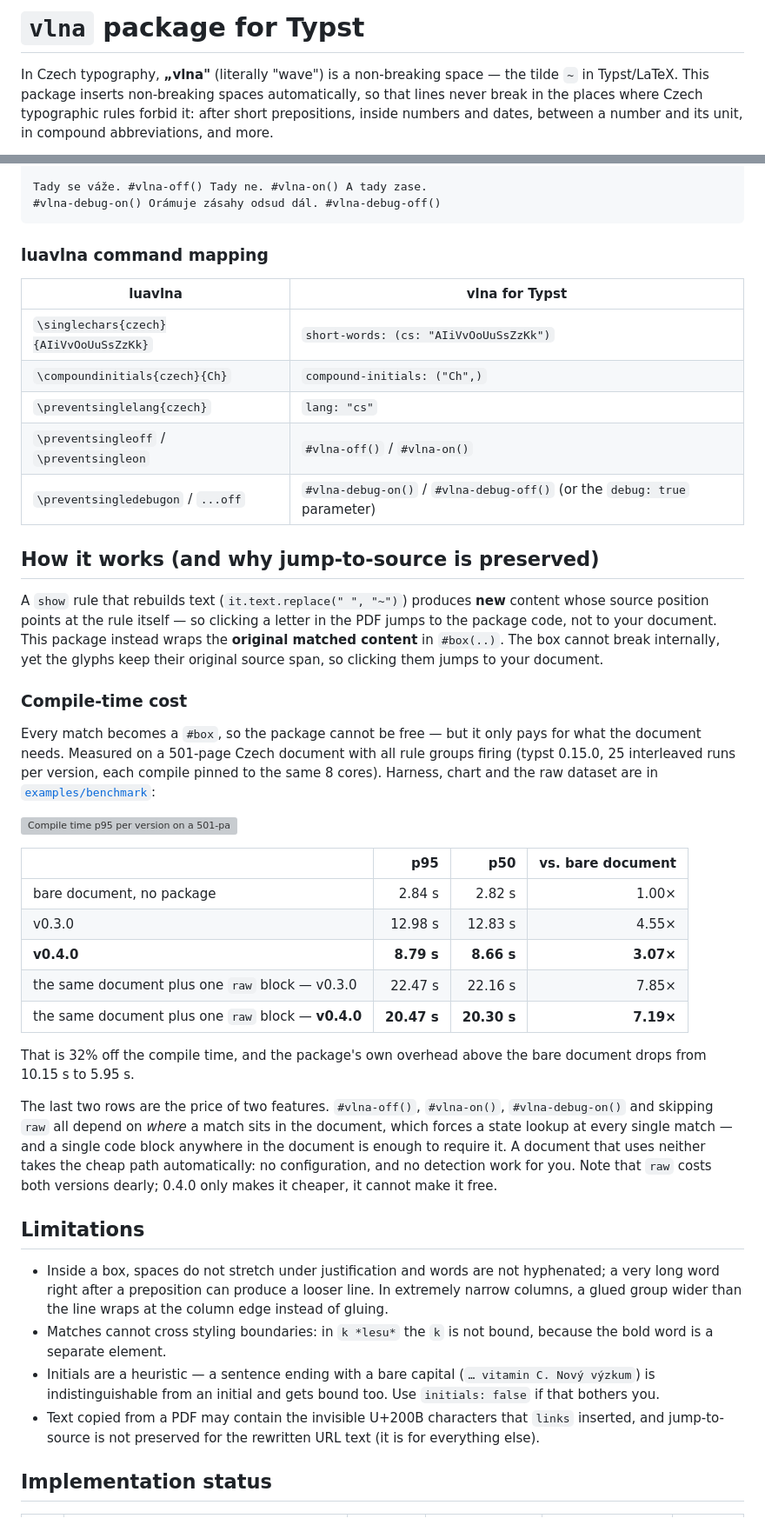
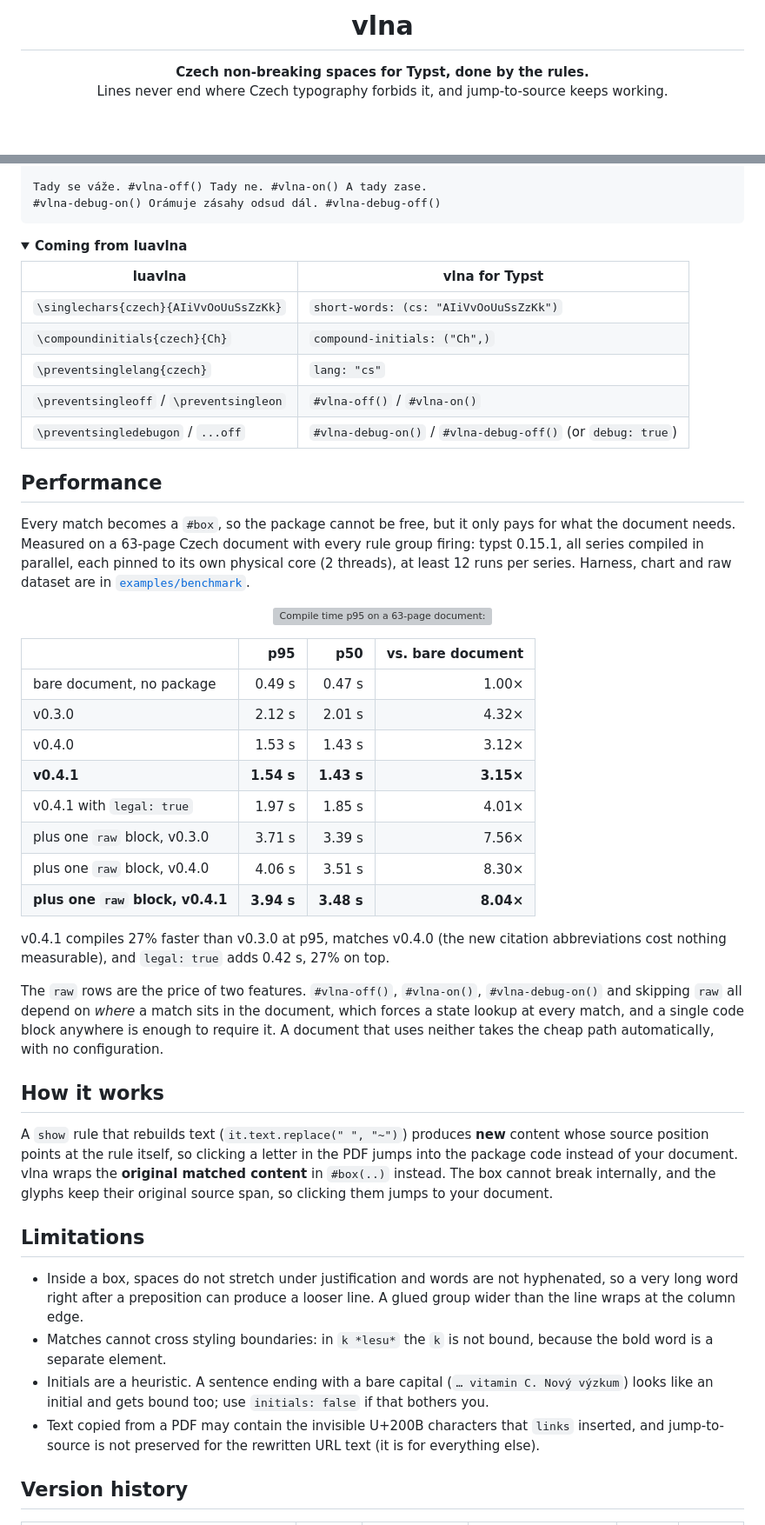
Before and after one commit to iamanro/typst-vlna, a Markdown page: README.md, 2 parts joined by grey strips. Shown at 87% size. Drawn GitHub-style; folded sections open; blank space fills up the shorter version; grey boxes are pictures that could not be loaded.

Commit message:
README: modern layout, refreshed figures pinned to 992e468

````diff
--- a/README.md
+++ b/README.md
@@ -1,8 +1,7 @@
-# `vlna` package for Typst
+<h1 align="center">vlna</h1>
 
-In Czech typography, **„vlna"** (literally "wave") is a non-breaking space — the
-tilde `~` in Typst/LaTeX. This package inserts non-breaking spaces
-automatically, so that lines never break in the places where Czech
-typographic rules forbid it: after short prepositions, inside numbers and
-dates, between a number and its unit, in compound abbreviations, and more.
+<p align="center">
+  <strong>Czech non-breaking spaces for Typst, done by the rules.</strong><br>
+  Lines never end where Czech typography forbids it, and jump-to-source keeps working.
+</p>
 
@@ -187,7 +208,10 @@ Tady se váže. #vlna-off() Tady ne. #vlna-on() A tady zase.
 #vlna-debug-on() Orámuje zásahy odsud dál. #vlna-debug-off()
 ```
 
-### luavlna command mapping
+</details>
+
+<details>
+<summary><strong>Coming from luavlna</strong></summary>
 
 | luavlna | vlna for Typst |
 |---|---|
@@ -195,62 +219,63 @@ Tady se váže. #vlna-off() Tady ne. #vlna-on() A tady zase.
 | `\compoundinitials{czech}{Ch}` | `compound-initials: ("Ch",)` |
 | `\preventsinglelang{czech}` | `lang: "cs"` |
 | `\preventsingleoff` / `\preventsingleon` | `#vlna-off()` / `#vlna-on()` |
-| `\preventsingledebugon` / `...off` | `#vlna-debug-on()` / `#vlna-debug-off()` (or the `debug: true` parameter) |
+| `\preventsingledebugon` / `...off` | `#vlna-debug-on()` / `#vlna-debug-off()` (or `debug: true`) |
 
-## How it works (and why jump-to-source is preserved)
+</details>
 
-A `show` rule that rebuilds text (`it.text.replace(" ", "~")`) produces
-**new** content whose source position points at the rule itself — so
-clicking a letter in the PDF jumps to the package code, not to your
-document. This package instead wraps the **original matched content** in
-`#box(..)`. The box cannot break internally, yet the glyphs keep their
-original source span, so clicking them jumps to your document.
+## Performance
 
-### Compile-time cost
+Every match becomes a `#box`, so the package cannot be free, but it only pays
+for what the document needs. Measured on a 63-page Czech document with every rule group
+firing: typst 0.15.1, all series compiled in parallel, each pinned to
+its own physical core (2 threads), at least 12 runs per series. Harness, chart and raw dataset are in
+[`examples/benchmark`](https://github.com/iamanro/typst-vlna/tree/992e46835f26e2f89eb23ad018c110380f838dba/examples/benchmark).
 
-Every match becomes a `#box`, so the package cannot be free — but it only
-pays for what the document needs. Measured on a 501-page Czech document with
-all rule groups firing (typst 0.15.0, 25 interleaved runs per version, each
-compile pinned to the same 8 cores). Harness, chart and the raw dataset are
-in [`examples/benchmark`](https://github.com/iamanro/typst-vlna/tree/44d206654cded561dfbeaa7f40feefe12466974e/examples/benchmark):
-
-![Compile time p95 per version on a 501-page document: bare 2.84 s, v0.1.1
-8.14 s, v0.2.0 5.10 s, v0.3.0 12.98 s, v0.4.0 8.79 s; with one raw block
-v0.3.0 22.47 s and v0.4.0 20.47 s](https://raw.githubusercontent.com/iamanro/typst-vlna/44d206654cded561dfbeaa7f40feefe12466974e/examples/benchmark/p95.png)
+<p align="center">
+  <img alt="Compile time p95 on a 63-page document: bare 0.49 s, v0.1.1 1.22 s, v0.2.0 0.84 s, v0.3.0 2.12 s, v0.4.0 1.53 s, v0.4.1 1.54 s, v0.4.1 with legal 1.97 s, with one raw block v0.3.0 3.71 s, v0.4.0 4.06 s, v0.4.1 3.94 s" src="https://raw.githubusercontent.com/iamanro/typst-vlna/992e46835f26e2f89eb23ad018c110380f838dba/examples/benchmark/p95.png" width="860">
+</p>
 
 | | p95 | p50 | vs. bare document |
 |---|---:|---:|---:|
-| bare document, no package | 2.84 s | 2.82 s | 1.00× |
-| v0.3.0 | 12.98 s | 12.83 s | 4.55× |
-| **v0.4.0** | **8.79 s** | **8.66 s** | **3.07×** |
-| the same document plus one `raw` block — v0.3.0 | 22.47 s | 22.16 s | 7.85× |
-| the same document plus one `raw` block — **v0.4.0** | **20.47 s** | **20.30 s** | **7.19×** |
+| bare document, no package | 0.49 s | 0.47 s | 1.00× |
+| v0.3.0 | 2.12 s | 2.01 s | 4.32× |
+| v0.4.0 | 1.53 s | 1.43 s | 3.12× |
+| **v0.4.1** | **1.54 s** | **1.43 s** | **3.15×** |
+| v0.4.1 with `legal: true` | 1.97 s | 1.85 s | 4.01× |
+| plus one `raw` block, v0.3.0 | 3.71 s | 3.39 s | 7.56× |
+| plus one `raw` block, v0.4.0 | 4.06 s | 3.51 s | 8.30× |
+| **plus one `raw` block, v0.4.1** | **3.94 s** | **3.48 s** | **8.04×** |
 
-That is 32% off the compile time, and the package's own overhead above the
-bare document drops from 10.15 s to 5.95 s.
+v0.4.1 compiles 27% faster than v0.3.0 at p95, matches v0.4.0 (the new citation abbreviations cost nothing measurable), and `legal: true` adds 0.42 s, 27% on top.
 
-The last two rows are the price of two features. `#vlna-off()`,
-`#vlna-on()`, `#vlna-debug-on()` and skipping `raw` all depend on *where* a
-match sits in the document, which forces a state lookup at every single
-match — and a single code block anywhere in the document is enough to
-require it. A document that uses neither takes the cheap path automatically:
-no configuration, and no detection work for you. Note that `raw` costs both
-versions dearly; 0.4.0 only makes it cheaper, it cannot make it free.
+The `raw` rows are the price of two features. `#vlna-off()`, `#vlna-on()`,
+`#vlna-debug-on()` and skipping `raw` all depend on *where* a match sits in
+the document, which forces a state lookup at every match, and a single code
+block anywhere is enough to require it. A document that uses neither takes
+the cheap path automatically, with no configuration.
+
+## How it works
+
+A `show` rule that rebuilds text (`it.text.replace(" ", "~")`) produces
+**new** content whose source position points at the rule itself, so
+clicking a letter in the PDF jumps into the package code instead of your
+document. vlna wraps the **original matched content** in `#box(..)`
+instead. The box cannot break internally, and the glyphs keep their original
+source span, so clicking them jumps to your document.
 
 ## Limitations
 
 - Inside a box, spaces do not stretch under justification and words are not
-  hyphenated; a very long word right after a preposition can produce a
-  looser line. In extremely narrow columns, a glued group wider than the
-  line wraps at the column edge instead of gluing.
+  hyphenated, so a very long word right after a preposition can produce a
+  looser line. A glued group wider than the line wraps at the column edge.
 - Matches cannot cross styling boundaries: in `k *lesu*` the `k` is not
   bound, because the bold word is a separate element.
-- Initials are a heuristic — a sentence ending with a bare capital
-  (`… vitamin C. Nový výzkum`) is indistinguishable from an initial and
-  gets bound too. Use `initials: false` if that bothers you.
+- Initials are a heuristic. A sentence ending with a bare capital
+  (`… vitamin C. Nový výzkum`) looks like an initial and gets bound too; use
+  `initials: false` if that bothers you.
 - Text copied from a PDF may contain the invisible U+200B characters that
   `links` inserted, and jump-to-source is not preserved for the rewritten
   URL text (it is for everything else).
 
-## Implementation status
+## Version history
 
````
Also changed, not shown: other parts of README.md (+133 -100 lines).
